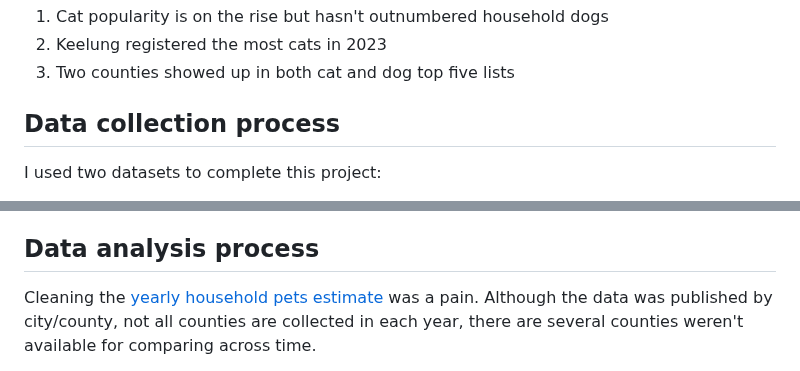
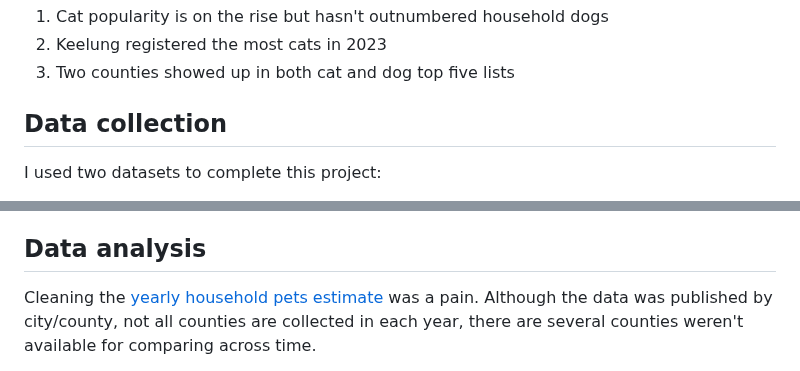
Before and after one commit to sabinahung/pet-ownership-taiwan, a Markdown page: README.md, 2 parts joined by grey strips. Rendered like a GitHub page.

```diff
--- a/README.md
+++ b/README.md
@@ -13,7 +13,7 @@ I initally wanted to find out:
 2. Keelung registered the most cats in 2023
 3. Two counties showed up in both cat and dog top five lists
 
-## Data collection process
+## Data collection
 I used two datasets to complete this project:
 1. One from the [open data site](https://data.coa.gov.tw/open_search.aspx?id=ccezNvv4oYbO) maintained by Ministry of Agriculture in Taiwan.
 2. Another from an [interactive map](https://www.pet.gov.tw/PetsMap/PetsMap.aspx) of the pet registration system.
@@ -21,7 +21,7 @@ I used two datasets to complete this project:
 The data collection for the open data was simple. They've complied the data so it is retrievable with an API and also available in csv.
 
 The data collection of the interactive map was what took me the longest working on this project. I was accessing the data with Playwright and tried retrieving the table with `pd.read_html` and BeautifulSoup, but the table contains .many `</br>` and whitespaces which makes scraping difficult. At one point I was able to get the table into pandas dataframe, but it didn't come out in the format I prefered. All columns was squeezed into one cell. So I resorted to the most *straightforward* method -- copy and pasting to excel :) Nevertheless, I am glad that the excel sped up the data cleaning process very quick.
-## Data analysis process
+## Data analysis
 Cleaning the [yearly household pets estimate](https://data.coa.gov.tw/open_search.aspx?id=ccezNvv4oYbO) was a pain. Although the data was published by city/county, not all counties are collected in each year, there are several counties weren't available for comparing across time.
 
 Second biggest challenge was the change of name in places. It also adds to the difficulty to compare same city/county across time. I later found out that the `cityID` column was consistent acorss geographical territory, that solved the difference-in-city-name problem.
```
